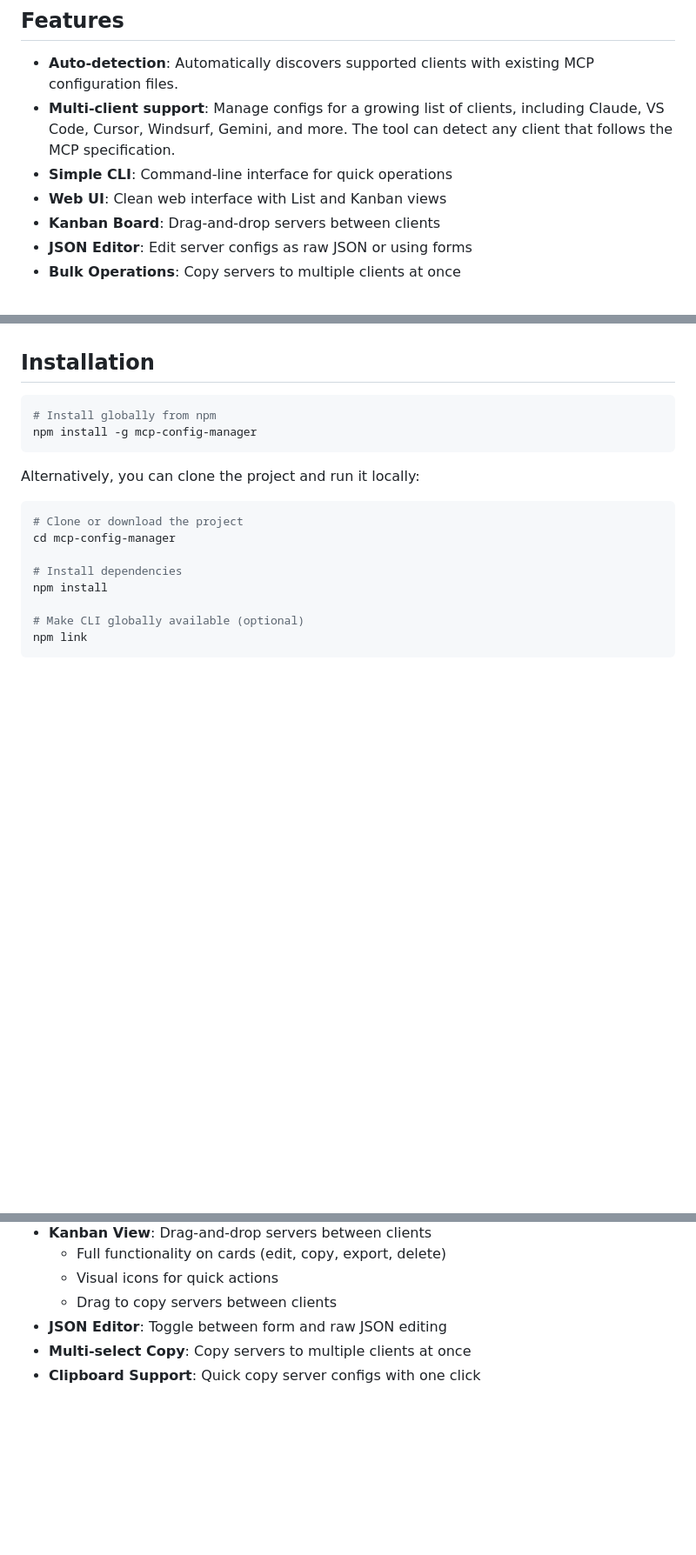
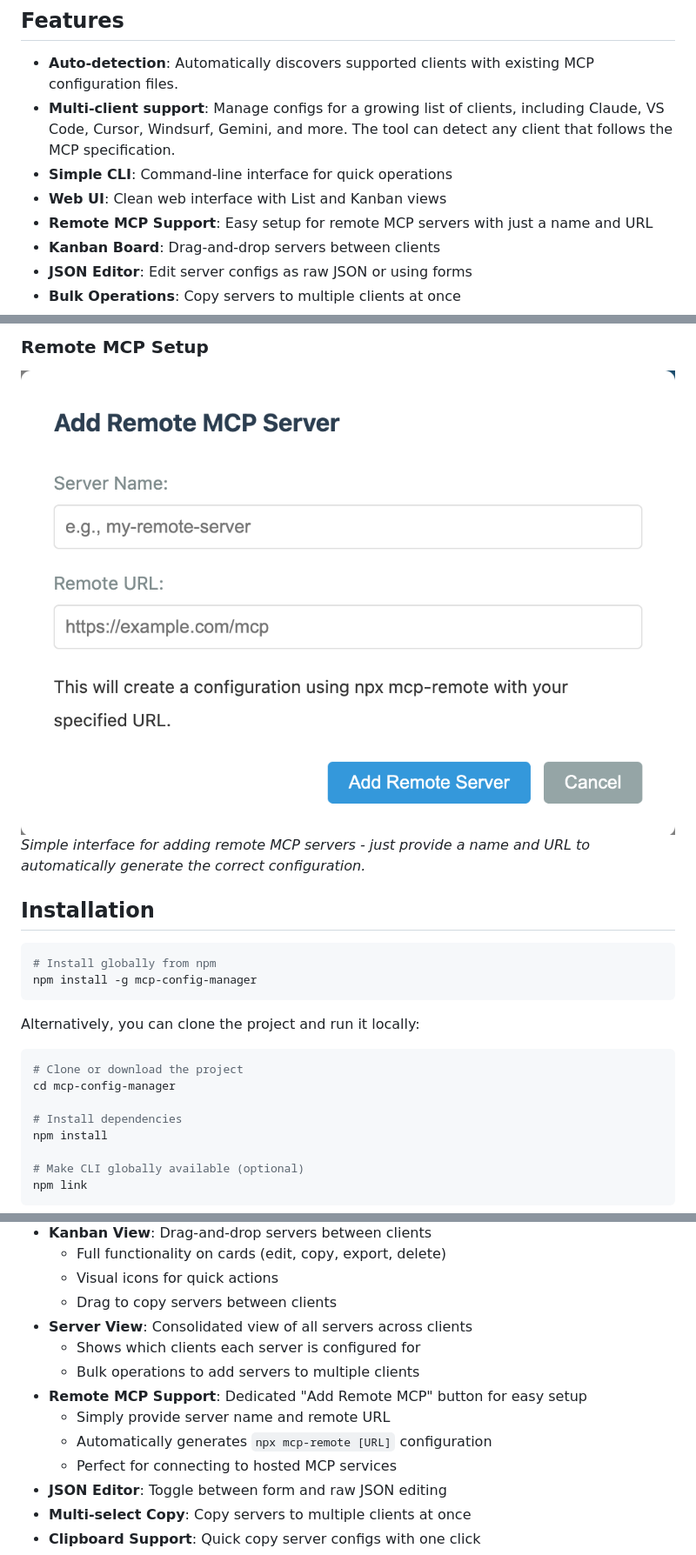
Before and after one commit to lev-volkovich-seon/mcp-config-manager, a Markdown page: README.md, 3 parts joined by grey strips. Shown at 87% size. GitHub-like rendering; pictures changed too: docs/images/remote-mcp-modal.png (added); blank space fills up the shorter version.

```diff
--- a/README.md
+++ b/README.md
@@ -10,6 +10,7 @@ Simple CLI and web UI tool to manage Model Context Protocol (MCP) configurations
 - **Multi-client support**: Manage configs for a growing list of clients, including Claude, VS Code, Cursor, Windsurf, Gemini, and more. The tool can detect any client that follows the MCP specification.
 - **Simple CLI**: Command-line interface for quick operations
 - **Web UI**: Clean web interface with List and Kanban views
+- **Remote MCP Support**: Easy setup for remote MCP servers with just a name and URL
 - **Kanban Board**: Drag-and-drop servers between clients
 - **JSON Editor**: Edit server configs as raw JSON or using forms
 - **Bulk Operations**: Copy servers to multiple clients at once
@@ -20,3 +36,6 @@ Simple CLI and web UI tool to manage Model Context Protocol (MCP) configurations
+### Remote MCP Setup
+![Remote MCP Modal](docs/images/remote-mcp-modal.png)
+*Simple interface for adding remote MCP servers - just provide a name and URL to automatically generate the correct configuration.*
 
 ## Installation
 
@@ -101,6 +120,13 @@ The web UI provides:
   - Full functionality on cards (edit, copy, export, delete)
   - Visual icons for quick actions
   - Drag to copy servers between clients
+- **Server View**: Consolidated view of all servers across clients
+  - Shows which clients each server is configured for
+  - Bulk operations to add servers to multiple clients
+- **Remote MCP Support**: Dedicated "Add Remote MCP" button for easy setup
+  - Simply provide server name and remote URL
+  - Automatically generates `npx mcp-remote [URL]` configuration
+  - Perfect for connecting to hosted MCP services
 - **JSON Editor**: Toggle between form and raw JSON editing
 - **Multi-select Copy**: Copy servers to multiple clients at once
 - **Clipboard Support**: Quick copy server configs with one click
```
Also changed, not shown: other parts of README.md (+15 -0 lines), debug-ui.png (deleted), docs/images/kanban-view.png (added), docs/images/list-view.png (added), docs/images/server-view.png (added), 11 other files.
